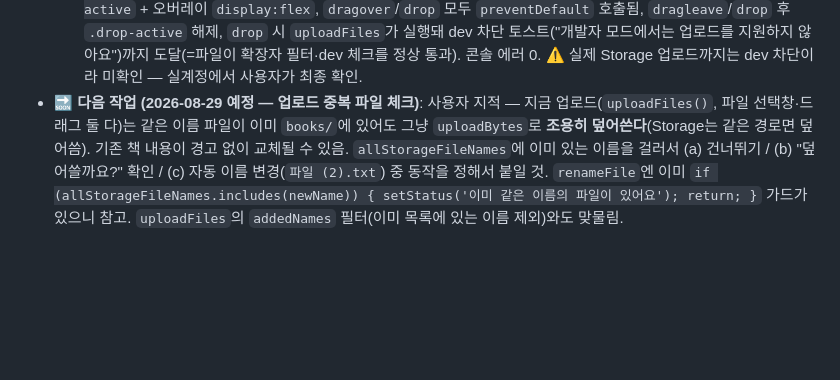
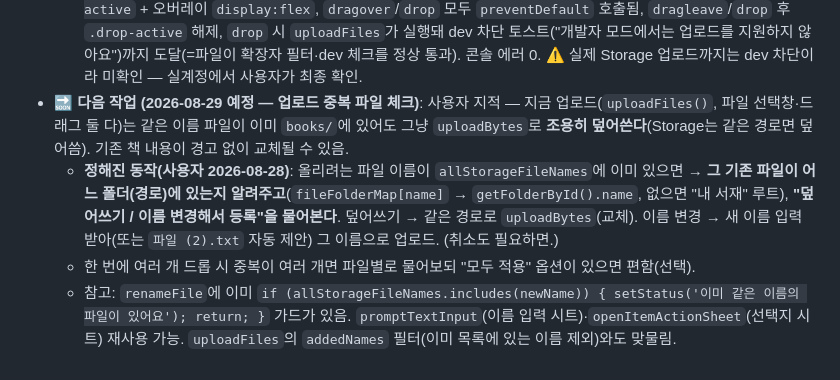
Before and after one commit to oiponik/txt-viewer, a Markdown page: CLAUDE.md, the part around the change. GitHub-like rendering; blank space fills up the shorter version.

Commit message:
Refine pending upload-dup-check spec: show path, ask overwrite vs rename
Co-Authored-By: Claude Sonnet 5 <noreply@anthropic.com>

```diff
--- a/CLAUDE.md
+++ b/CLAUDE.md
@@ -235,4 +235,7 @@ Bookify — 로그인한 사용자가 `.txt` 파일을 업로드해서 페이지
   - **`index.html`/`styles.css`**: 드래그 중에만 보이는 `#library-drop-overlay`(점선 테두리 + "여기에 놓으면 업로드 / .txt 파일", `pointer-events:none`이라 드래그 이벤트는 그 아래 화면으로 통과). `#library-screen`이 이미 `position:fixed`라 `inset:0` 오버레이가 그대로 얹힌다.
   - `CACHE_VERSION` `v117`→`v118`.
   - **검증**: dev 세션에서 `DataTransfer`에 `.txt` `File` 담아 `DragEvent` 디스패치 — `dragenter` → `.drop-active` + 오버레이 `display:flex`, `dragover`/`drop` 모두 `preventDefault` 호출됨, `dragleave`/`drop` 후 `.drop-active` 해제, `drop` 시 `uploadFiles`가 실행돼 dev 차단 토스트("개발자 모드에서는 업로드를 지원하지 않아요")까지 도달(=파일이 확장자 필터·dev 체크를 정상 통과). 콘솔 에러 0. ⚠️ 실제 Storage 업로드까지는 dev 차단이라 미확인 — 실계정에서 사용자가 최종 확인.
-- 🔜 **다음 작업 (2026-08-29 예정 — 업로드 중복 파일 체크)**: 사용자 지적 — 지금 업로드(`uploadFiles()`, 파일 선택창·드래그 둘 다)는 같은 이름 파일이 이미 `books/`에 있어도 그냥 `uploadBytes`로 **조용히 덮어쓴다**(Storage는 같은 경로면 덮어씀). 기존 책 내용이 경고 없이 교체될 수 있음. `allStorageFileNames`에 이미 있는 이름을 걸러서 (a) 건너뛰기 / (b) "덮어쓸까요?" 확인 / (c) 자동 이름 변경(`파일 (2).txt`) 중 동작을 정해서 붙일 것. `renameFile`엔 이미 `if (allStorageFileNames.includes(newName)) { setStatus('이미 같은 이름의 파일이 있어요'); return; }` 가드가 있으니 참고. `uploadFiles`의 `addedNames` 필터(이미 목록에 있는 이름 제외)와도 맞물림.
+- 🔜 **다음 작업 (2026-08-29 예정 — 업로드 중복 파일 체크)**: 사용자 지적 — 지금 업로드(`uploadFiles()`, 파일 선택창·드래그 둘 다)는 같은 이름 파일이 이미 `books/`에 있어도 그냥 `uploadBytes`로 **조용히 덮어쓴다**(Storage는 같은 경로면 덮어씀). 기존 책 내용이 경고 없이 교체될 수 있음.
+  - **정해진 동작(사용자 2026-08-28)**: 올리려는 파일 이름이 `allStorageFileNames`에 이미 있으면 → **그 기존 파일이 어느 폴더(경로)에 있는지 알려주고**(`fileFolderMap[name]` → `getFolderById().name`, 없으면 "내 서재" 루트), **"덮어쓰기 / 이름 변경해서 등록"을 물어본다**. 덮어쓰기 → 같은 경로로 `uploadBytes`(교체). 이름 변경 → 새 이름 입력받아(또는 `파일 (2).txt` 자동 제안) 그 이름으로 업로드. (취소도 필요하면.)
+  - 한 번에 여러 개 드롭 시 중복이 여러 개면 파일별로 물어보되 "모두 적용" 옵션이 있으면 편함(선택).
+  - 참고: `renameFile`에 이미 `if (allStorageFileNames.includes(newName)) { setStatus('이미 같은 이름의 파일이 있어요'); return; }` 가드가 있음. `promptTextInput`(이름 입력 시트)·`openItemActionSheet`(선택지 시트) 재사용 가능. `uploadFiles`의 `addedNames` 필터(이미 목록에 있는 이름 제외)와도 맞물림.
```
